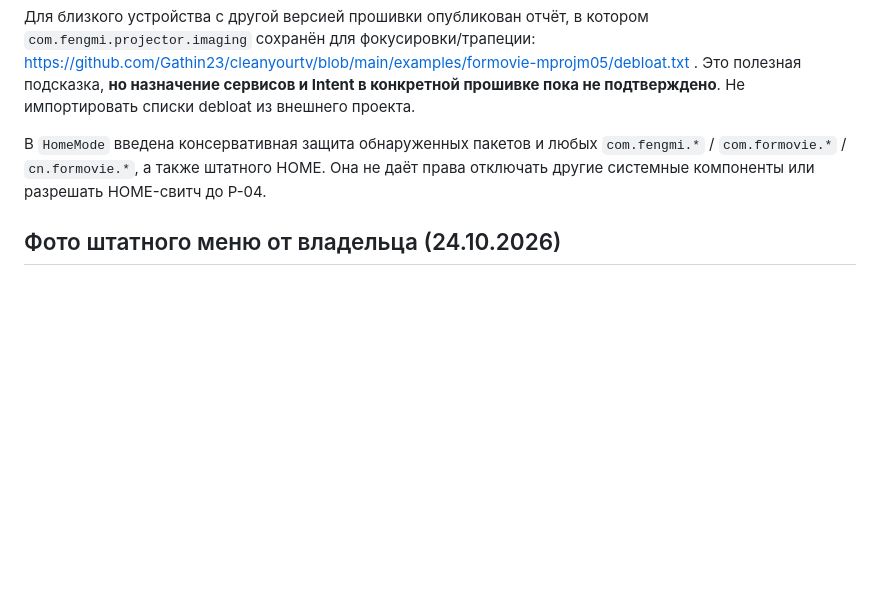
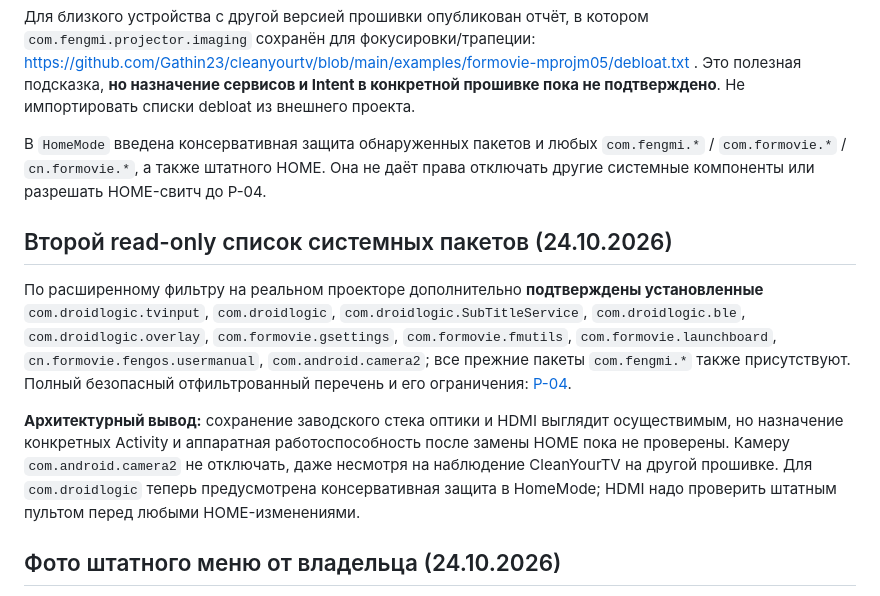
Before and after one commit to panasenkof/FreeMyProjector, a Markdown page: docs/PROJECTOR_FUNCTIONS.md, the part around the change. Rendered like a GitHub page; blank space fills up the shorter version.

Commit message:
docs(p04): record confirmed Formovie and Droidlogic packages for MiProjM05

```diff
--- a/docs/PROJECTOR_FUNCTIONS.md
+++ b/docs/PROJECTOR_FUNCTIONS.md
@@ -15,6 +15,12 @@
 Для близкого устройства с другой версией прошивки опубликован отчёт, в котором `com.fengmi.projector.imaging` сохранён для фокусировки/трапеции: https://github.com/Gathin23/cleanyourtv/blob/main/examples/formovie-mprojm05/debloat.txt . Это полезная подсказка, **но назначение сервисов и Intent в конкретной прошивке пока не подтверждено**. Не импортировать списки debloat из внешнего проекта.
 
 В `HomeMode` введена консервативная защита обнаруженных пакетов и любых `com.fengmi.*` / `com.formovie.*` / `cn.formovie.*`, а также штатного HOME. Она не даёт права отключать другие системные компоненты или разрешать HOME-свитч до P-04.
+
+## Второй read-only список системных пакетов (24.10.2026)
+
+По расширенному фильтру на реальном проекторе дополнительно **подтверждены установленные** `com.droidlogic.tvinput`, `com.droidlogic`, `com.droidlogic.SubTitleService`, `com.droidlogic.ble`, `com.droidlogic.overlay`, `com.formovie.gsettings`, `com.formovie.fmutils`, `com.formovie.launchboard`, `cn.formovie.fengos.usermanual`, `com.android.camera2`; все прежние пакеты `com.fengmi.*` также присутствуют. Полный безопасный отфильтрованный перечень и его ограничения: [P-04](P04_HOME_SAFETY_AUDIT.md).
+
+**Архитектурный вывод:** сохранение заводского стека оптики и HDMI выглядит осуществимым, но назначение конкретных Activity и аппаратная работоспособность после замены HOME пока не проверены. Камеру `com.android.camera2` не отключать, даже несмотря на наблюдение CleanYourTV на другой прошивке. Для `com.droidlogic` теперь предусмотрена консервативная защита в HomeMode; HDMI надо проверить штатным пультом перед любыми HOME-изменениями.
 
 ## Фото штатного меню от владельца (24.10.2026)
 
```
